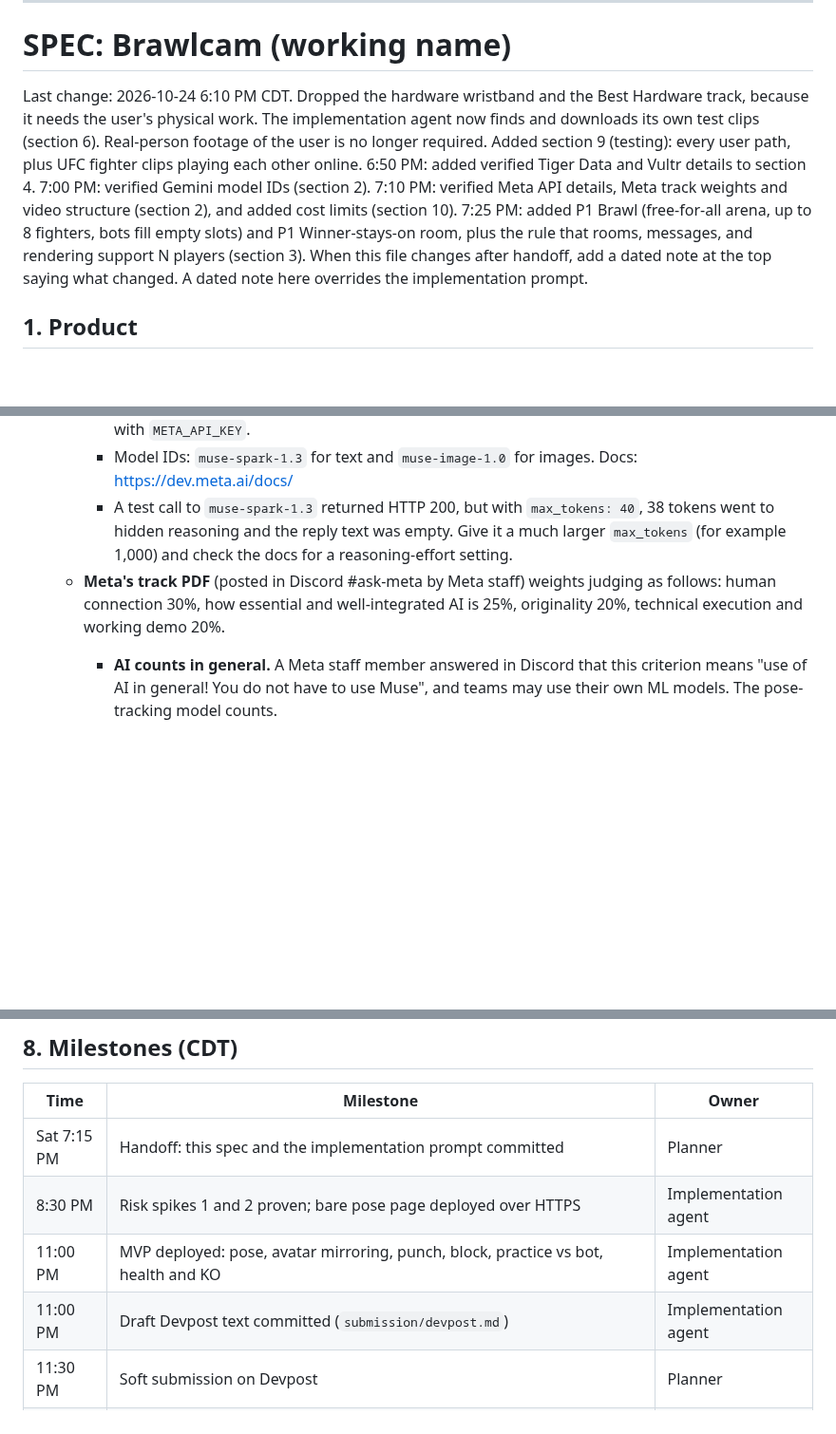
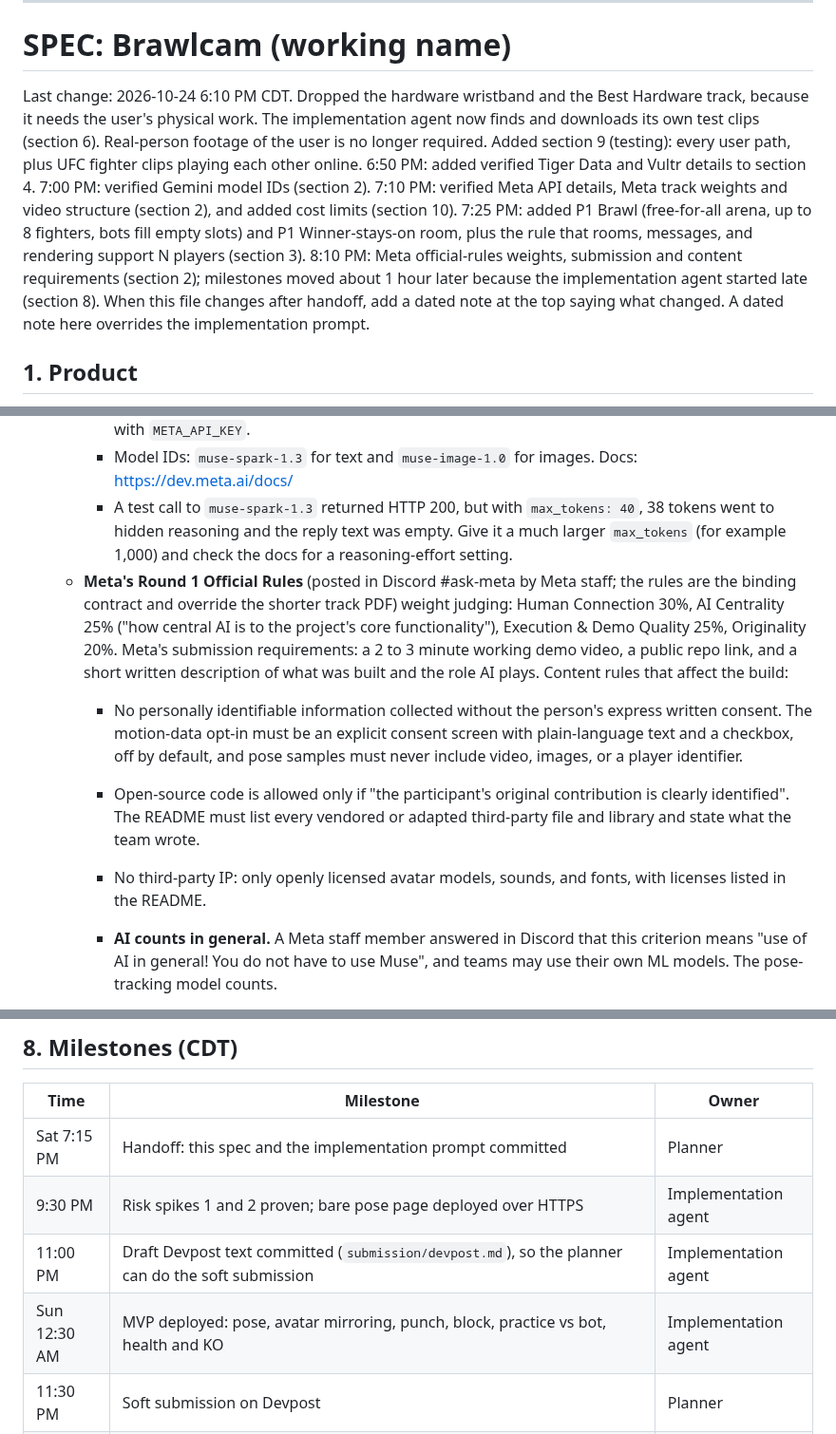
Before and after one commit to AndrewYin04/brawlcam, a Markdown page: IMPLEMENTATION_PROMPT.md, 3 parts joined by grey strips. Shown at 95% size. Rendered like a GitHub page; blank space fills up the shorter version.

Commit message:
Add Meta official rules requirements and shift milestones

```diff
--- a/IMPLEMENTATION_PROMPT.md
+++ b/IMPLEMENTATION_PROMPT.md
@@ -97,7 +97,7 @@ The full spec follows. It is identical to `SPEC.md` at handoff time; after hando
 
 # SPEC: Brawlcam (working name)
 
-Last change: 2026-10-24 6:10 PM CDT. Dropped the hardware wristband and the Best Hardware track, because it needs the user's physical work. The implementation agent now finds and downloads its own test clips (section 6). Real-person footage of the user is no longer required. Added section 9 (testing): every user path, plus UFC fighter clips playing each other online. 6:50 PM: added verified Tiger Data and Vultr details to section 4. 7:00 PM: verified Gemini model IDs (section 2). 7:10 PM: verified Meta API details, Meta track weights and video structure (section 2), and added cost limits (section 10). 7:25 PM: added P1 Brawl (free-for-all arena, up to 8 fighters, bots fill empty slots) and P1 Winner-stays-on room, plus the rule that rooms, messages, and rendering support N players (section 3). When this file changes after handoff, add a dated note at the top saying what changed. A dated note here overrides the implementation prompt.
+Last change: 2026-10-24 6:10 PM CDT. Dropped the hardware wristband and the Best Hardware track, because it needs the user's physical work. The implementation agent now finds and downloads its own test clips (section 6). Real-person footage of the user is no longer required. Added section 9 (testing): every user path, plus UFC fighter clips playing each other online. 6:50 PM: added verified Tiger Data and Vultr details to section 4. 7:00 PM: verified Gemini model IDs (section 2). 7:10 PM: verified Meta API details, Meta track weights and video structure (section 2), and added cost limits (section 10). 7:25 PM: added P1 Brawl (free-for-all arena, up to 8 fighters, bots fill empty slots) and P1 Winner-stays-on room, plus the rule that rooms, messages, and rendering support N players (section 3). 8:10 PM: Meta official-rules weights, submission and content requirements (section 2); milestones moved about 1 hour later because the implementation agent started late (section 8). When this file changes after handoff, add a dated note at the top saying what changed. A dated note here overrides the implementation prompt.
 
 ## 1. Product
 
@@ -124,7 +124,10 @@ Non-MLH tracks (maximum 3). Best Overall and Best Pitch are entered automaticall
     - Base URL `https://api.meta.ai/v1`, OpenAI-compatible (`POST /chat/completions`), bearer auth with `META_API_KEY`.
     - Model IDs: `muse-spark-1.3` for text and `muse-image-1.0` for images. Docs: https://dev.meta.ai/docs/
     - A test call to `muse-spark-1.3` returned HTTP 200, but with `max_tokens: 40`, 38 tokens went to hidden reasoning and the reply text was empty. Give it a much larger `max_tokens` (for example 1,000) and check the docs for a reasoning-effort setting.
-  - **Meta's track PDF** (posted in Discord #ask-meta by Meta staff) weights judging as follows: human connection 30%, how essential and well-integrated AI is 25%, originality 20%, technical execution and working demo 20%.
+  - **Meta's Round 1 Official Rules** (posted in Discord #ask-meta by Meta staff; the rules are the binding contract and override the shorter track PDF) weight judging: Human Connection 30%, AI Centrality 25% ("how central AI is to the project's core functionality"), Execution & Demo Quality 25%, Originality 20%. Meta's submission requirements: a 2 to 3 minute working demo video, a public repo link, and a short written description of what was built and the role AI plays. Content rules that affect the build:
+    - No personally identifiable information collected without the person's express written consent. The motion-data opt-in must be an explicit consent screen with plain-language text and a checkbox, off by default, and pose samples must never include video, images, or a player identifier.
+    - Open-source code is allowed only if "the participant's original contribution is clearly identified". The README must list every vendored or adapted third-party file and library and state what the team wrote.
+    - No third-party IP: only openly licensed avatar models, sounds, and fonts, with licenses listed in the README.
     - **AI counts in general.** A Meta staff member answered in Discord that this criterion means "use of AI in general! You do not have to use Muse", and teams may use their own ML models. The pose-tracking model counts.
     - **Human connection is the largest weight.** The pitch and video must lead with friends fighting each other remotely or side by side, the rivalry card, and rematches.
     - **Meta's required video structure, 2 to 3 minutes:**
@@ -257,7 +260,7 @@ The clips are for local testing only. They stay out of the public repo (`clips/`
 | Time | Milestone | Owner |
 |---|---|---|
 | Sat 7:15 PM | Handoff: this spec and the implementation prompt committed | Planner |
-| 8:30 PM | Risk spikes 1 and 2 proven; bare pose page deployed over HTTPS | Implementation agent |
-| 11:00 PM | MVP deployed: pose, avatar mirroring, punch, block, practice vs bot, health and KO | Implementation agent |
-| 11:00 PM | Draft Devpost text committed (`submission/devpost.md`) | Implementation agent |
+| 9:30 PM | Risk spikes 1 and 2 proven; bare pose page deployed over HTTPS | Implementation agent |
+| 11:00 PM | Draft Devpost text committed (`submission/devpost.md`), so the planner can do the soft submission | Implementation agent |
+| Sun 12:30 AM | MVP deployed: pose, avatar mirroring, punch, block, practice vs bot, health and KO | Implementation agent |
 | 11:30 PM | Soft submission on Devpost | Planner |
```
Also changed, not shown: other parts of IMPLEMENTATION_PROMPT.md (+1 -1 lines), SPEC.md (+9 -6 lines).
